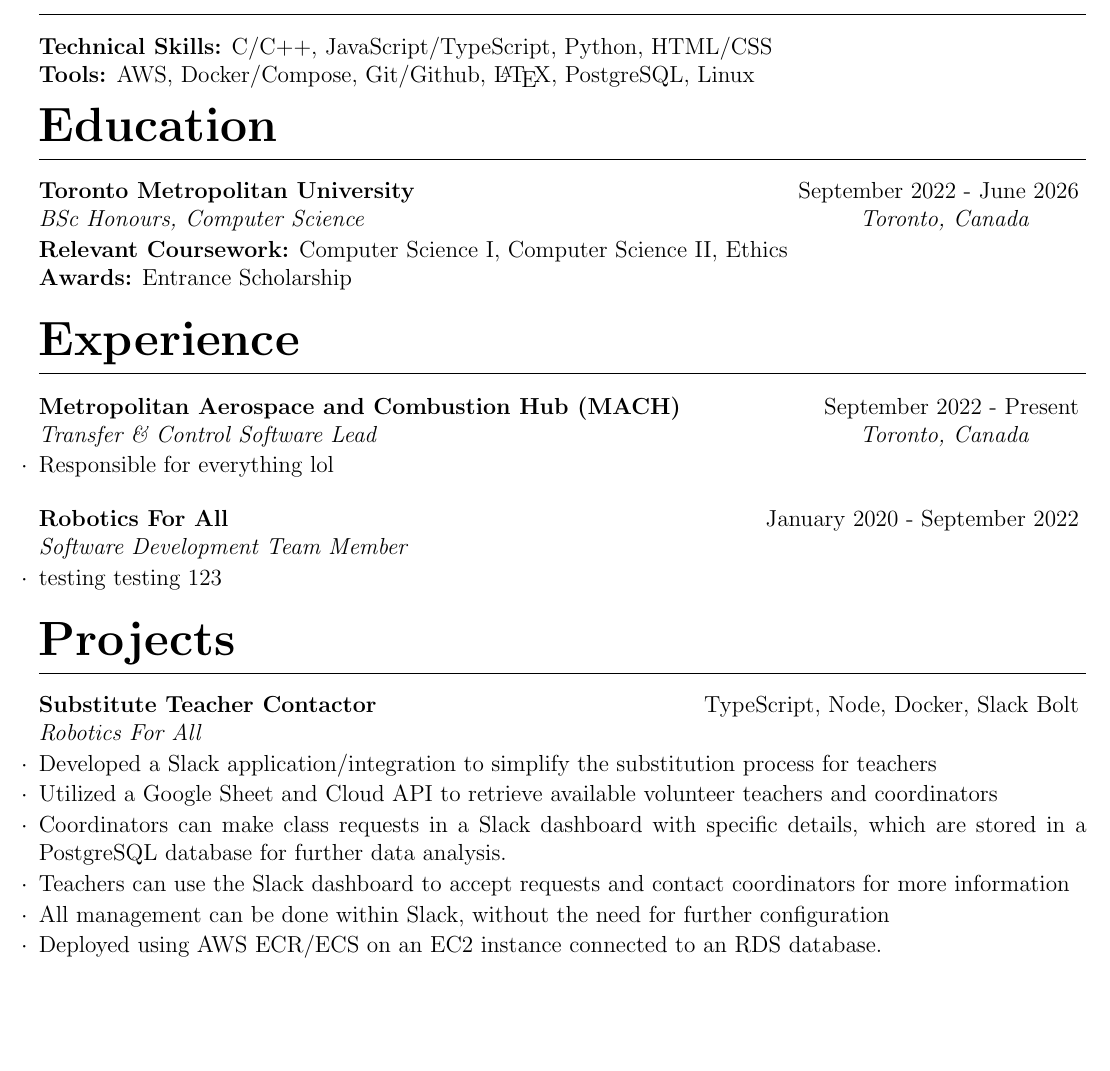
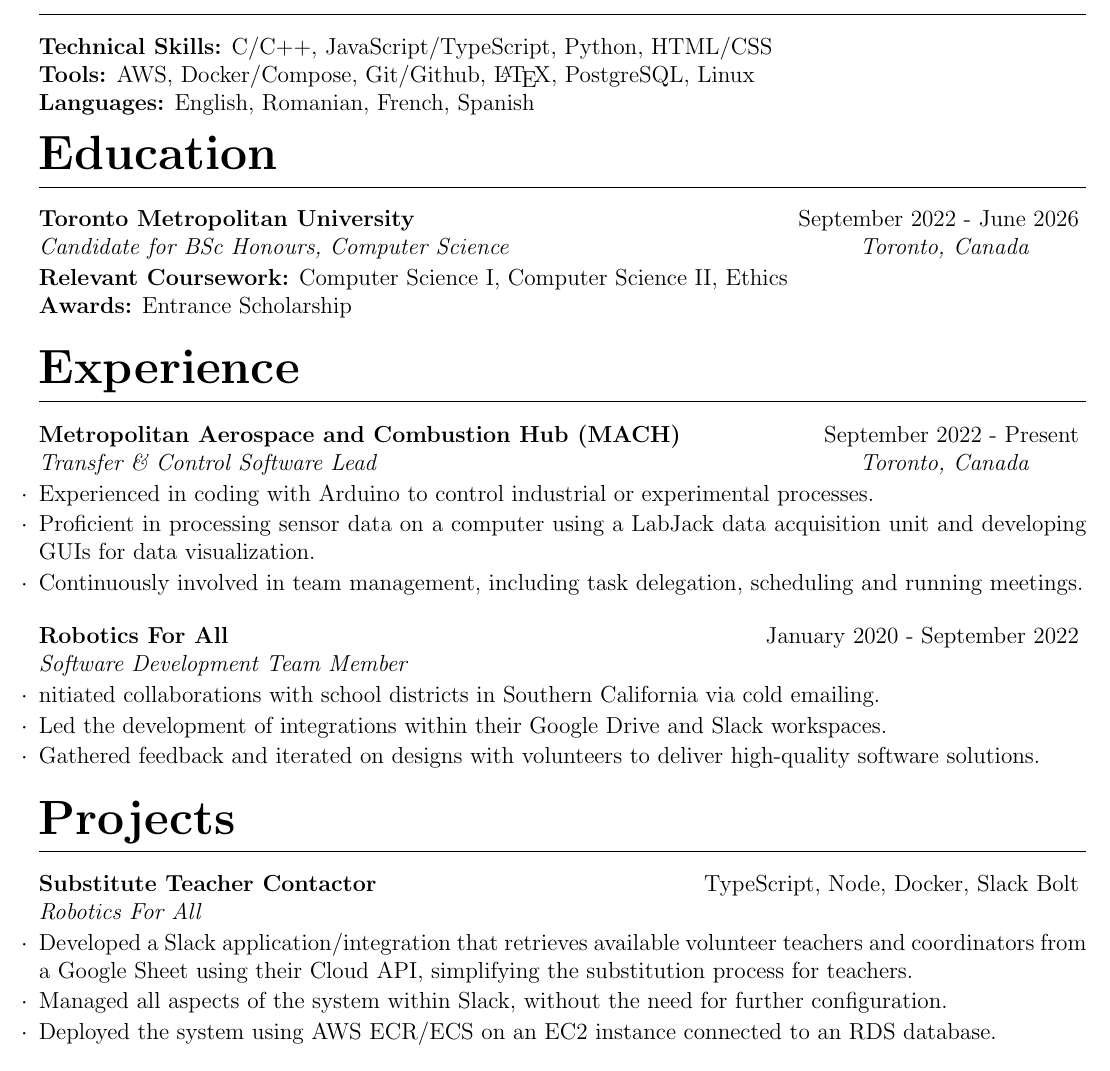
Before and after one commit to zazu7765/resume, a LaTeX CV (resume.tex): part of the page, cut so that both start at the same text, the shorter picture padded with empty space. Compiled offline with pdfLaTeX.

Commit message:
experience

```diff
--- a/resume.tex
+++ b/resume.tex
@@ -67,13 +67,15 @@
 \textbf{Technical Skills:}
 C/C++, JavaScript/TypeScript, Python, HTML/CSS \\
 \textbf{Tools:}
- AWS, Docker/Compose, Git/Github, \LaTeX, PostgreSQL, Linux
+ AWS, Docker/Compose, Git/Github, \LaTeX, PostgreSQL, Linux \\
+\textbf{Languages:}
+English, Romanian, French, Spanish
 \vspace{-1.5em}
 \section{Education}
 \begin{customS}
     {Toronto Metropolitan University}
     {September 2022 - June 2026}
-    {BSc Honours, Computer Science}
+    {Candidate for BSc Honours, Computer Science}
     {Toronto, Canada}
 \textbf{Relevant Coursework:} Computer Science I, Computer Science II, Ethics \\
 \textbf{Awards:} Entrance Scholarship
@@ -85,14 +87,18 @@
     {September 2022 - Present}
     {Transfer \& Control Software Lead}
     {Toronto, Canada}
-\item Responsible for everything lol
+\item Experienced in coding with Arduino to control industrial or experimental processes.
+\item Proficient in processing sensor data on a computer using a LabJack data acquisition unit and developing GUIs for data visualization.
+\item Continuously involved in team management, including task delegation, scheduling and running meetings.
 \end{customS}
 \begin{customS}
     {Robotics For All}
     {January 2020 - September 2022}
     {Software Development Team Member}
     {}
-\item testing testing 123
+\item nitiated collaborations with school districts in Southern California via cold emailing.
+\item Led the development of integrations within their Google Drive and Slack workspaces.
+\item Gathered feedback and iterated on designs with volunteers to deliver high-quality software solutions.
 \end{customS}
 \vspace{-1.5em}
 \section{Projects}
@@ -101,12 +107,9 @@
     {TypeScript, Node, Docker, Slack Bolt}
     {Robotics For All}
     {}
-\item Developed a Slack application/integration to simplify the substitution process for teachers
-\item Utilized a Google Sheet and Cloud API to retrieve available volunteer teachers and coordinators
-\item Coordinators can make class requests in a Slack dashboard with specific details, which are stored in a PostgreSQL database for further data analysis.
-\item Teachers can use the Slack dashboard to accept requests and contact coordinators for more information
-\item All management can be done within Slack, without the need for further configuration
-\item Deployed using AWS ECR/ECS on an EC2 instance connected to an RDS database.
+\item Developed a Slack application/integration that retrieves available volunteer teachers and coordinators from a Google Sheet using their Cloud API, simplifying the substitution process for teachers.
+\item Managed all aspects of the system within Slack, without the need for further configuration.
+\item Deployed the system using AWS ECR/ECS on an EC2 instance connected to an RDS database.
 \end{customS}
 \begin{customS}
     {Simple Notes}
```
Also changed, not shown: resume.pdf, 2 other files.
